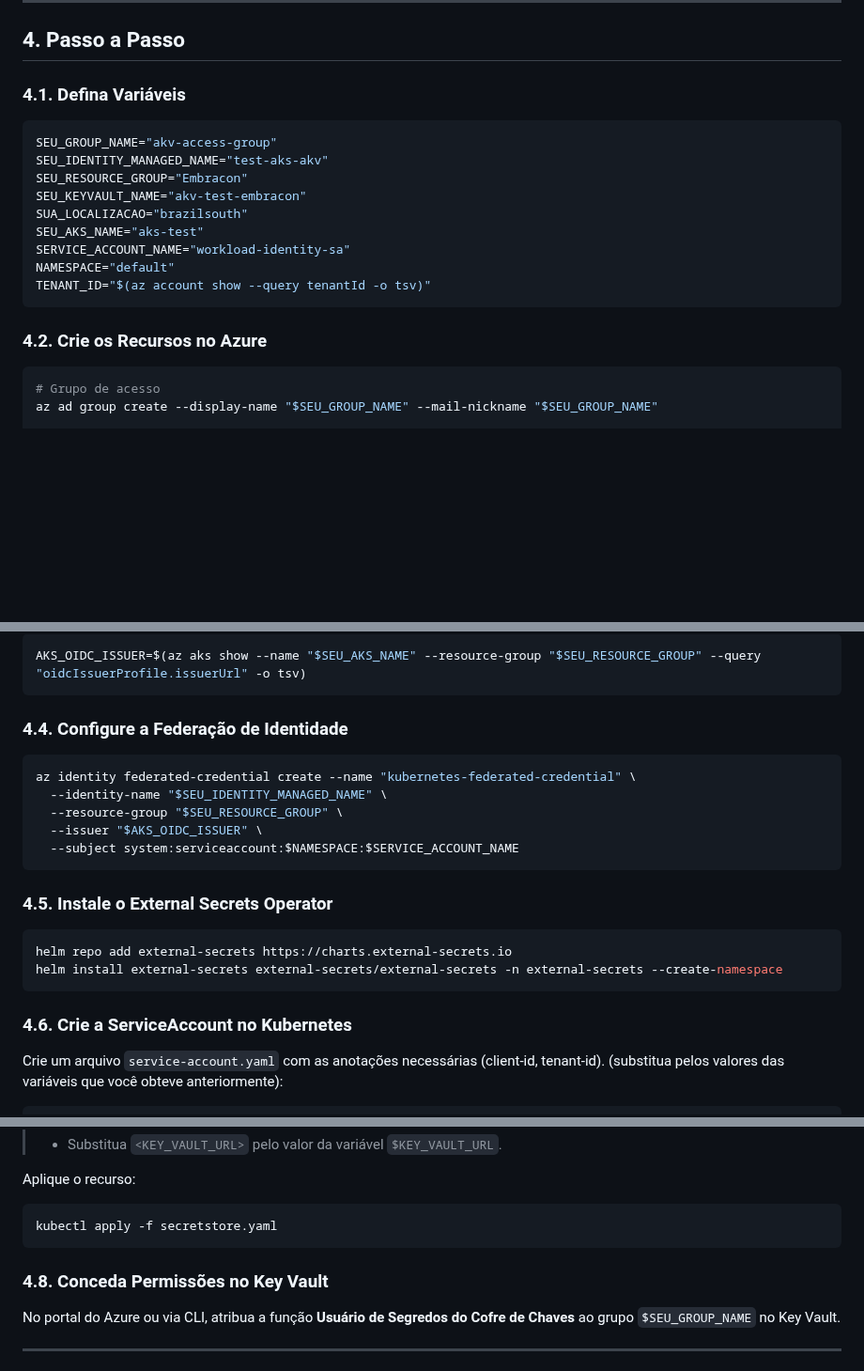
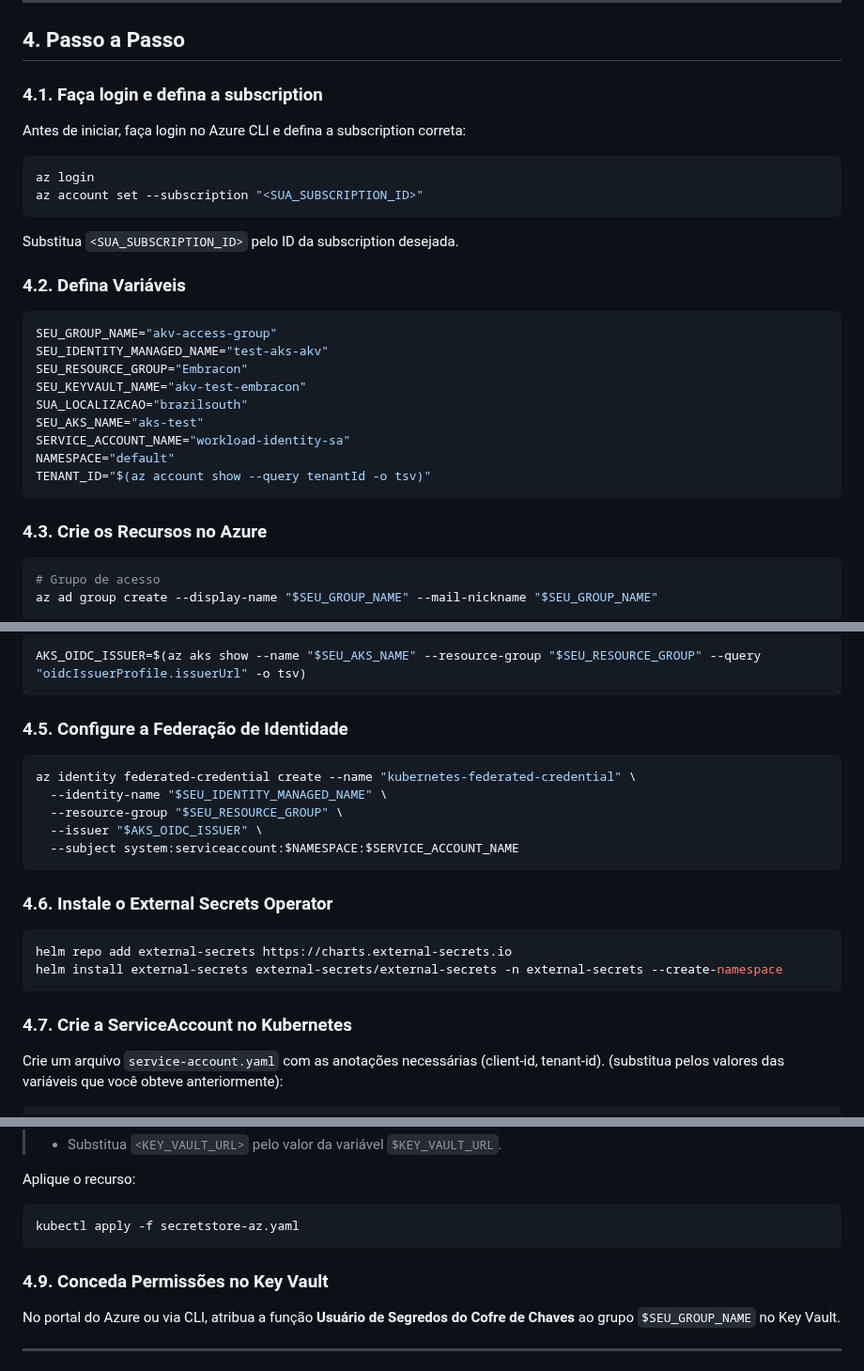
Before and after one commit to toolbox-tech/embracon, a Markdown page: Secret Management/README.md, 3 parts joined by grey strips. Shown at 94% size. Rendered like a GitHub page; blank space fills up the shorter version.

Commit message:
docs(akv): az login

````diff
--- a/Secret Management/README.md
+++ b/Secret Management/README.md
@@ -45,7 +45,18 @@ Este guia apresenta um passo a passo para acessar segredos do Azure Key Vault (A
 
 ## 4. Passo a Passo
 
-### 4.1. Defina Variáveis
+### 4.1. Faça login e defina a subscription
+
+Antes de iniciar, faça login no Azure CLI e defina a subscription correta:
+
+```bash
+az login
+az account set --subscription "<SUA_SUBSCRIPTION_ID>"
+```
+
+Substitua `<SUA_SUBSCRIPTION_ID>` pelo ID da subscription desejada.
+
+### 4.2. Defina Variáveis
 
 ```bash
 SEU_GROUP_NAME="akv-access-group"
@@ -59,7 +70,7 @@ NAMESPACE="default"
 TENANT_ID="$(az account show --query tenantId -o tsv)"
 ```
 
-### 4.2. Crie os Recursos no Azure
+### 4.3. Crie os Recursos no Azure
 
 ```bash
 # Grupo de acesso
@@ -114,7 +125,7 @@ Descubra o issuer URL do OIDC:
 AKS_OIDC_ISSUER=$(az aks show --name "$SEU_AKS_NAME" --resource-group "$SEU_RESOURCE_GROUP" --query "oidcIssuerProfile.issuerUrl" -o tsv)
 ```
 
-### 4.4. Configure a Federação de Identidade
+### 4.5. Configure a Federação de Identidade
 
 ```bash
 az identity federated-credential create --name "kubernetes-federated-credential" \
@@ -124,14 +135,14 @@ az identity federated-credential create --name "kubernetes-federated-credential"
   --subject system:serviceaccount:$NAMESPACE:$SERVICE_ACCOUNT_NAME
 ```
 
-### 4.5. Instale o External Secrets Operator
+### 4.6. Instale o External Secrets Operator
 
 ```bash
 helm repo add external-secrets https://charts.external-secrets.io
 helm install external-secrets external-secrets/external-secrets -n external-secrets --create-namespace
 ```
 
-### 4.6. Crie a ServiceAccount no Kubernetes
+### 4.7. Crie a ServiceAccount no Kubernetes
 
 Crie um arquivo `service-account.yaml` com as anotações necessárias (client-id, tenant-id).
 (substitua pelos valores das variáveis que você obteve anteriormente):
@@ -177,10 +190,10 @@ spec:
 Aplique o recurso:
 
 ```bash
-kubectl apply -f secretstore.yaml
+kubectl apply -f secretstore-az.yaml
 ```
 
-### 4.8. Conceda Permissões no Key Vault
+### 4.9. Conceda Permissões no Key Vault
 
 No portal do Azure ou via CLI, atribua a função **Usuário de Segredos do Cofre de Chaves** ao grupo `$SEU_GROUP_NAME` no Key Vault.
 
````
Also changed, not shown: other parts of Secret Management/README.md (+4 -2 lines).
